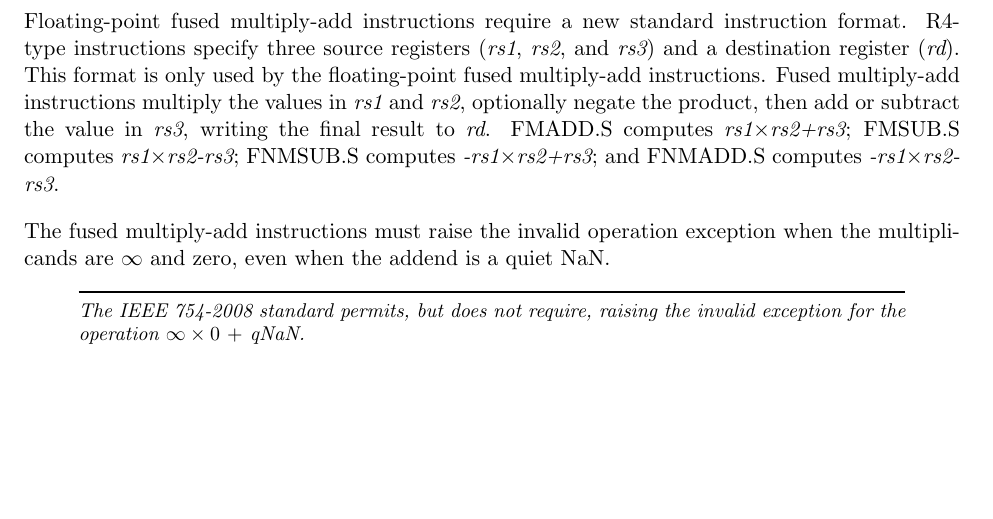
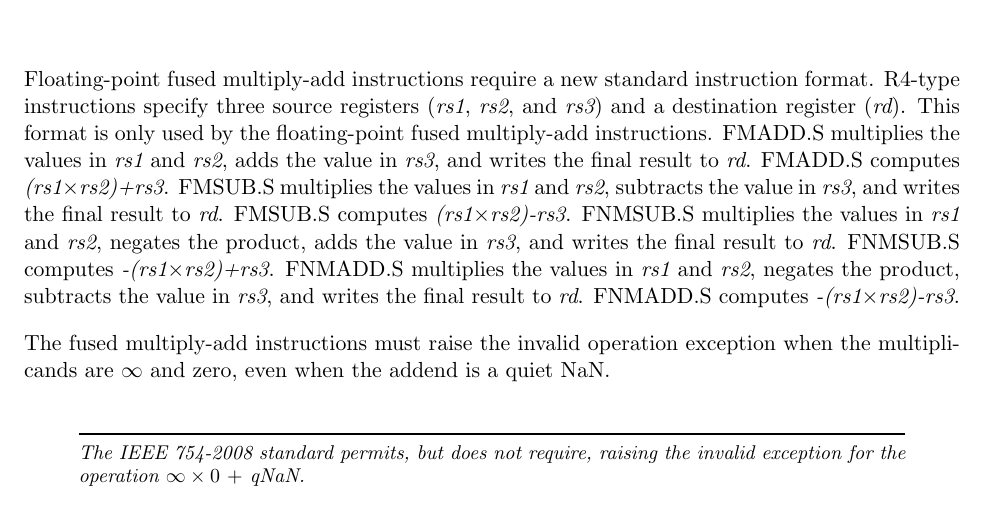
Before and after one commit to riscv/riscv-isa-manual, a LaTeX thesis (src/riscv-spec.tex, which reads src/f.tex): part of page 78 of 237, cut so that both start at the same text, the shorter picture padded with empty space. Compiled offline with pdfLaTeX.

Commit message:
Clarified description of fused multiply-add instructions.

```diff
--- a/src/f.tex
+++ b/src/f.tex
@@ -444,14 +444,18 @@ Floating-point fused multiply-add instructions require a new standard
 instruction format.  R4-type instructions specify three source
 registers ({\em rs1}, {\em rs2}, and {\em rs3}) and a destination
 register ({\em rd}).  This format is only used by the floating-point
-fused multiply-add instructions.  Fused multiply-add instructions
-multiply the values in {\em rs1} and {\em rs2}, optionally negate the
-product, then add or subtract the value in {\em rs3}, writing the final
-result to {\em rd}.
-FMADD.S computes {\em rs1$\times$rs2+rs3}; FMSUB.S computes
-{\em rs1$\times$rs2-rs3}; FNMSUB.S computes {\em
-  -rs1$\times$rs2+rs3}; and FNMADD.S computes {\em
-  -rs1$\times$rs2-rs3}.
+fused multiply-add instructions. FMADD.S multiplies the values in {\em
+rs1} and {\em rs2}, adds the value in {\em rs3}, and writes the final
+result to {\em rd}. FMADD.S computes {\em (rs1$\times$rs2)+rs3}.
+FMSUB.S multiplies the values in {\em rs1} and {\em rs2}, subtracts
+the value in {\em rs3}, and writes the final result to {\em rd}.
+FMSUB.S computes {\em (rs1$\times$rs2)-rs3}. FNMSUB.S multiplies the
+values in {\em rs1} and {\em rs2}, negates the product, adds the value
+in {\em rs3}, and writes the final result to {\em rd}. FNMSUB.S
+computes {\em -(rs1$\times$rs2)+rs3}. FNMADD.S multiplies the values
+in {\em rs1} and {\em rs2}, negates the product, subtracts the value
+in {\em rs3}, and writes the final result to {\em rd}. FNMADD.S
+computes {\em -(rs1$\times$rs2)-rs3}.
 
 The fused multiply-add instructions must raise the invalid operation exception
 when the multiplicands are $\infty$ and zero, even when the addend is a quiet
```
